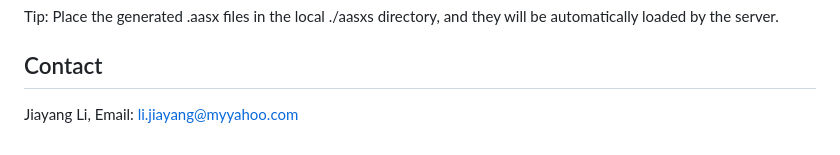
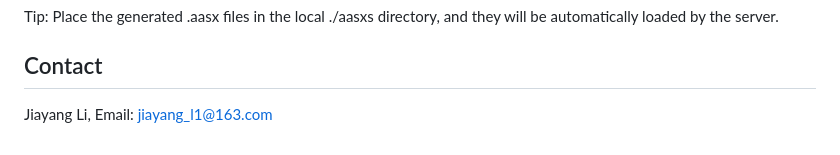
Before and after one commit to x-PPU/DigitalTwin, a Markdown page: README.md, the part around the change. GitHub-like rendering.

Commit message:
Update contact email for Jiayang Li

```diff
--- a/README.md
+++ b/README.md
@@ -109,4 +109,4 @@ Tip: Place the generated .aasx files in the local ./aasxs directory, and they wi
 
 
 ## Contact
-Jiayang Li, Email: li.jiayang@myyahoo.com
+Jiayang Li, Email: jiayang_l1@163.com
```
